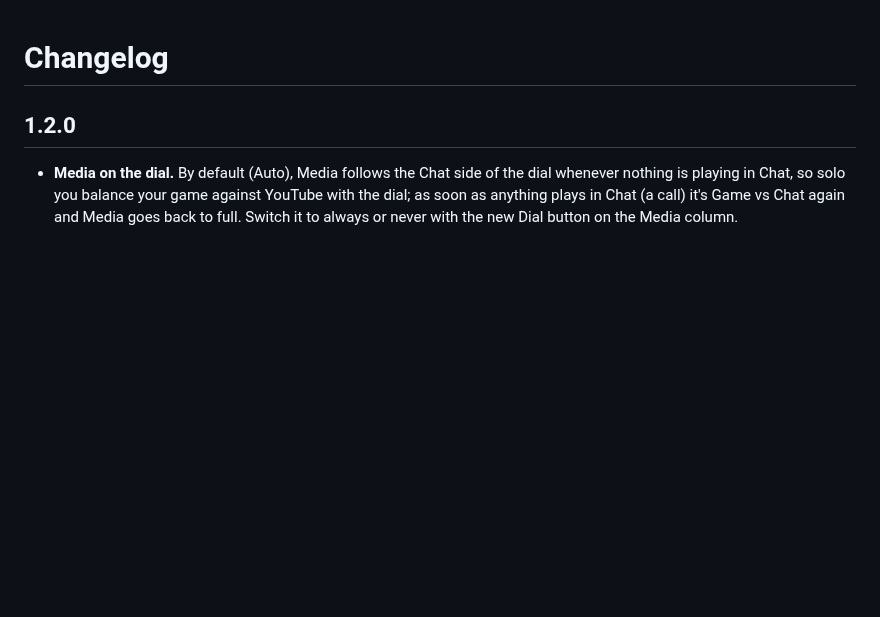
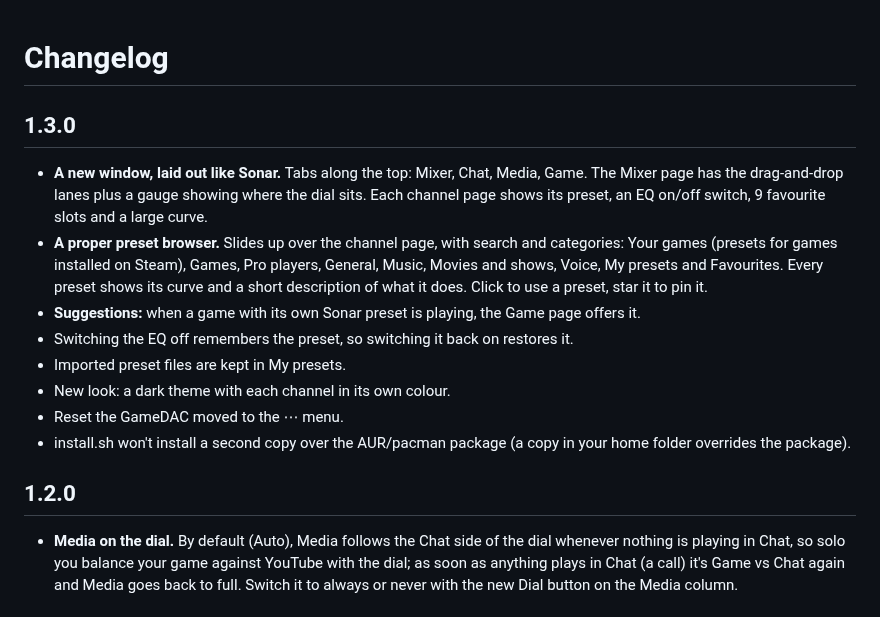
Before and after one commit to Probler-Yt/nova-chatmix, a Markdown page: CHANGELOG.md, the part around the change. Drawn GitHub-style; blank space fills up the shorter version.

```diff
--- a/CHANGELOG.md
+++ b/CHANGELOG.md
@@ -1,4 +1,15 @@
 # Changelog
+
+## 1.3.0
+
+- **A new window, laid out like Sonar.** Tabs along the top: Mixer, Chat, Media, Game. The Mixer page has the drag-and-drop lanes plus a gauge showing where the dial sits. Each channel page shows its preset, an EQ on/off switch, 9 favourite slots and a large curve.
+- **A proper preset browser.** Slides up over the channel page, with search and categories: Your games (presets for games installed on Steam), Games, Pro players, General, Music, Movies and shows, Voice, My presets and Favourites. Every preset shows its curve and a short description of what it does. Click to use a preset, star it to pin it.
+- **Suggestions:** when a game with its own Sonar preset is playing, the Game page offers it.
+- Switching the EQ off remembers the preset, so switching it back on restores it.
+- Imported preset files are kept in My presets.
+- New look: a dark theme with each channel in its own colour.
+- Reset the GameDAC moved to the ⋯ menu.
+- install.sh won't install a second copy over the AUR/pacman package (a copy in your home folder overrides the package).
 
 ## 1.2.0
 
```
Also changed, not shown: README.md (+14 -8 lines), docs/eq.png, docs/presets.png (added), docs/screenshot.png, 5 other files.
